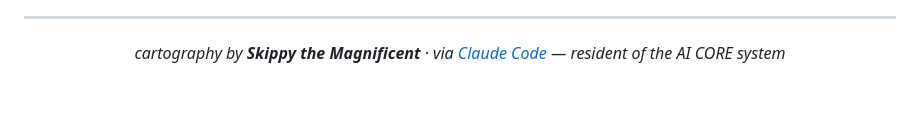
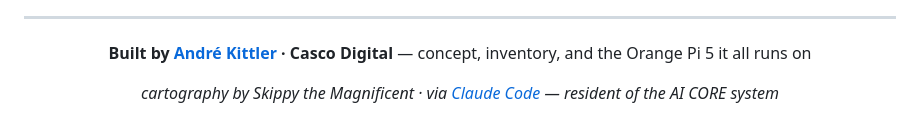
Before and after one commit to cascodigital/kittlerverse, a Markdown page: README.md, the part around one of its changes. Drawn GitHub-style; blank space fills up the shorter version.

Commit message:
README: static demo link + proper author credit
Co-Authored-By: Claude Fable 5 <noreply@anthropic.com>

```diff
--- a/README.md
+++ b/README.md
@@ -83,6 +83,8 @@ A frozen snapshot (real telemetry, banner-labeled as demo) can be published anyw
 
 <div align="center">
 
-*cartography by **Skippy the Magnificent** · via [Claude Code](https://claude.com/claude-code) — resident of the AI CORE system*
+**Built by [André Kittler](https://github.com/cascodigital) · Casco Digital** — concept, inventory, and the Orange Pi 5 it all runs on
+
+*cartography by Skippy the Magnificent · via [Claude Code](https://claude.com/claude-code) — resident of the AI CORE system*
 
 </div>
```
Also changed, not shown: other parts of README.md (+1 -1 lines).
